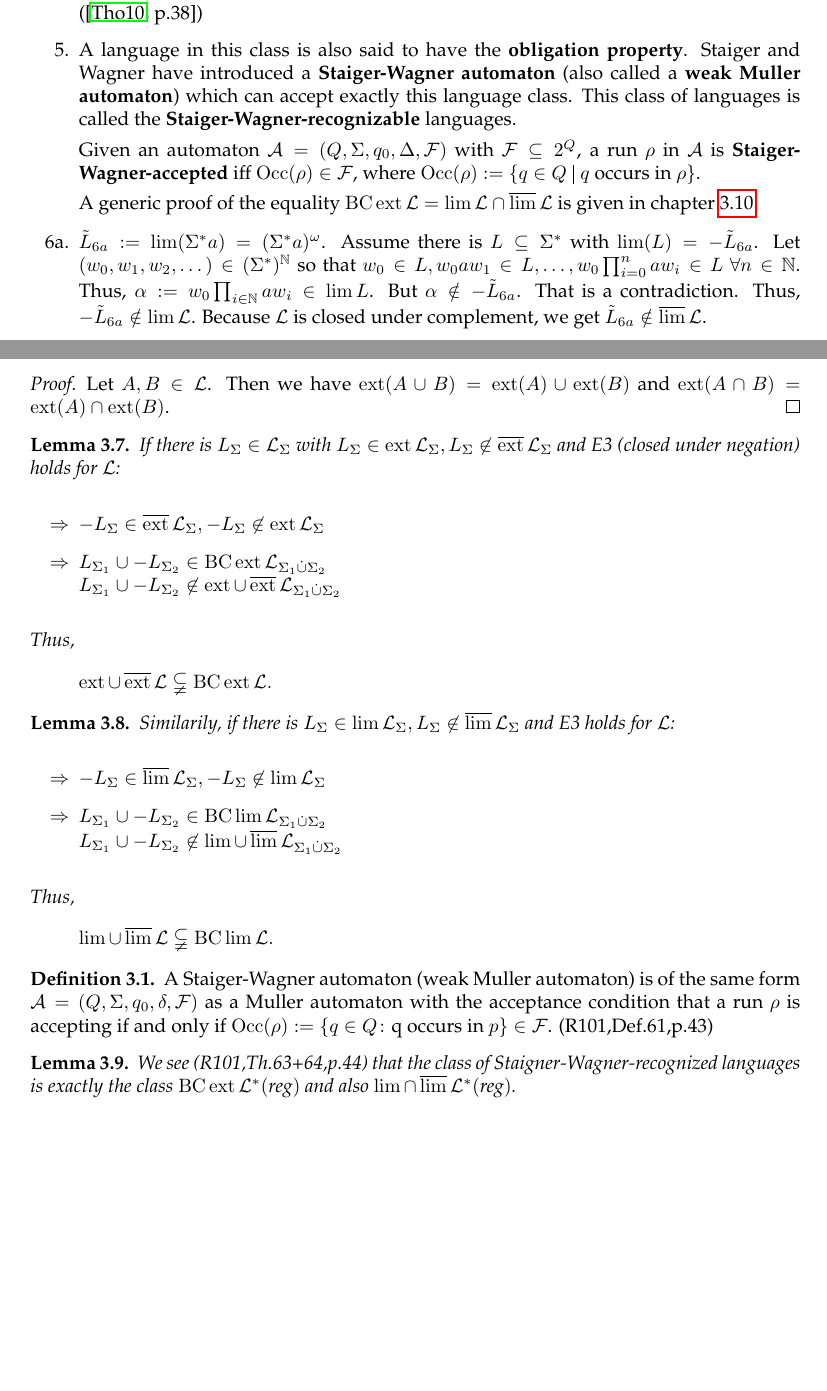
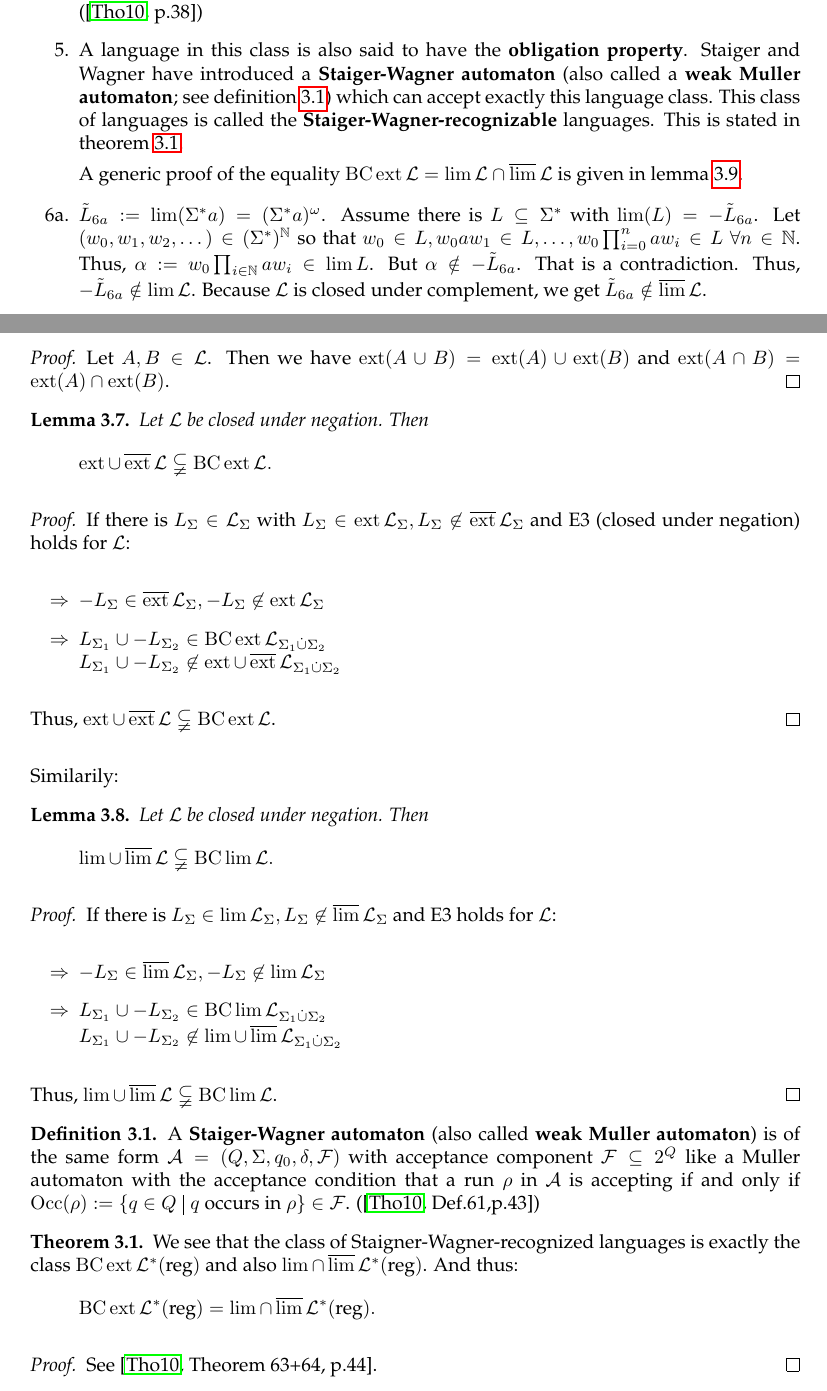
Before and after one commit to albertz/diplom-thesis-automata, a LaTeX document (index.tex, which reads generic-star-omega-results.tex, star-omega-ops.tex, texdefs.tex): two parts of pages 12 and 17 of 34, joined at a grey line, cut so that both start at the same text, the shorter picture padded with empty space. Compiled offline with pdfLaTeX.

Commit message:
more omega

```diff
--- a/generic-star-omega-results.tex
+++ b/generic-star-omega-results.tex
@@ -171,36 +171,50 @@ Let $A,B \in \Lang$. Then we have $\ext(A\cup B) = \ext(A) \cup \ext(B)$ and $\e
 
 %\subsection{$op \cup \overline{op} \subsetneqq \BC op$}
 \begin{lemma}
+Let $\Lang$ be closed under negation. Then
+\[ \ext \cup \dext \Lang \subsetneqq \BC \ext \Lang . \]
+\begin{proof}
 If there is $L_\Sigma \in \Lang_\Sigma$ with $L_\Sigma \in \ext \Lang_\Sigma, L_\Sigma \not\in \dext \Lang_\Sigma$ and E3 (closed under negation) holds for $\Lang$:
 \begin{itemize}
 \item[$\Rightarrow$] $-L_\Sigma \in \dext \Lang_\Sigma, -L_\Sigma \not\in \ext \Lang_\Sigma$
 \item[$\Rightarrow$] $L_{\Sigma_1} \cup -L_{\Sigma_2} \in \BC \ext \Lang_{\Sigma_1 \dot{\cup} \Sigma_2}$ \newline
 $L_{\Sigma_1} \cup -L_{\Sigma_2} \not\in \ext \cup \dext \Lang_{\Sigma_1 \dot{\cup} \Sigma_2}$
 \end{itemize}
-Thus,
-\[ \ext \cup \dext \Lang \subsetneqq \BC \ext \Lang . \]
+Thus, $ \ext \cup \dext \Lang \subsetneqq \BC \ext \Lang$.
+\end{proof}
 \end{lemma}
 
+Similarily:
+
 \begin{lemma}
-Similarily, if there is $L_\Sigma \in \lim \Lang_\Sigma, L_\Sigma \not\in \dlim \Lang_\Sigma$ and E3 holds for $\Lang$:
+Let $\Lang$ be closed under negation. Then
+\[ \lim \cup \dlim \Lang \subsetneqq \BC \lim \Lang . \]
+\begin{proof}
+If there is $L_\Sigma \in \lim \Lang_\Sigma, L_\Sigma \not\in \dlim \Lang_\Sigma$ and E3 holds for $\Lang$:
 \begin{itemize}
 \item[$\Rightarrow$] $-L_\Sigma \in \dlim \Lang_\Sigma, -L_\Sigma \not\in \lim \Lang_\Sigma$
 \item[$\Rightarrow$] $L_{\Sigma_1} \cup -L_{\Sigma_2} \in \BC \lim \Lang_{\Sigma_1 \dot{\cup} \Sigma_2}$ \newline
 $L_{\Sigma_1} \cup -L_{\Sigma_2} \not\in \lim \cup \dlim \Lang_{\Sigma_1 \dot{\cup} \Sigma_2}$
 \end{itemize}
-Thus,
-\[ \lim \cup \dlim \Lang \subsetneqq \BC \lim \Lang . \]
+Thus, $ \lim \cup \dlim \Lang \subsetneqq \BC \lim \Lang $.
+\end{proof}
 \end{lemma}
 
 %\subsection{$\BC \ext = \lim \cap \dlim$}
 \begin{mydef}
-A Staiger-Wagner automaton (weak Muller automaton) is of the same form $\A = (Q,\Sigma,q_0,\delta,\F)$ as a Muller automaton with the acceptance condition that a run $\rho$ is accepting if and only if $\Occ(\rho) := \Set{q \in Q \colon \text{q occurs in } p} \in \F$.  (R101,Def.61,p.43)
+\label{def:staiger-wagner}
+A \defword{Staiger-Wagner automaton} (also called \defword{weak Muller automaton}) is of the same form $\A = (Q,\Sigma,q_0,\delta,\F)$ with acceptance component $\F \subseteq 2^Q$ like a Muller automaton with the acceptance condition that a run $\rho$ in $\A$ is accepting if and only if $\Occ(\rho) := \Set{q \in Q}{\text{$q$ occurs in $\rho$}} \in \F$.  (\cite[Def.61,p.43]{InfCompR101})
 \end{mydef}
 
-\begin{lemma}
+\begin{theorem}
+\label{thm:staiger-wagner}
 %S405:
-We see (R101,Th.63+64,p.44) that the class of Staigner-Wagner-recognized languages is exactly the class $\BC \ext \Langreg$ and also $\lim \cap \dlim \Langreg$.
-\end{lemma}
+We see that the class of Staigner-Wagner-recognized languages is exactly the class $\BC \ext \Langreg$ and also $\lim \cap \dlim \Langreg$. And thus:
+\[ \BC \ext \Langreg = \lim \cap \dlim \Langreg . \]
+\begin{proof}
+See \cite[Theorem 63+64, p.44]{InfCompR101}.
+\end{proof}
+\end{theorem}
 
 We are now formulating a more general and direct proof for the $\BC \ext \Lang = \lim \cap \dlim \Lang$ equality without Staiger-Wagner-automata (where some of the ideas are loosely based on (R101,Th.63+64,p.44)).
 
--- a/star-omega-ops.tex
+++ b/star-omega-ops.tex
@@ -123,11 +123,11 @@ and we have the additional properties
 
 \item[5.]
 %S405 / Staigner-Wagner-recognizable
-A language in this class is also said to have the \defword{obligation property}. Staiger and Wagner have introduced a \defword{Staiger-Wagner automaton} (also called a \defword{weak Muller automaton}) which can accept exactly this language class. This class of languages is called the \defword{Staiger-Wagner-recognizable} languages.
+A language in this class is also said to have the \defword{obligation property}. Staiger and Wagner have introduced a \defword{Staiger-Wagner automaton} (also called a \defword{weak Muller automaton}; see definition \ref{def:staiger-wagner}) which can accept exactly this language class. This class of languages is called the \defword{Staiger-Wagner-recognizable} languages. This is stated in theorem \ref{thm:staiger-wagner}.
 
-Given an automaton $\A = (Q,\Sigma,q_0,\Delta,\F)$ with $\F \subseteq 2^Q$, a run $\rho$ in $\A$ is \defword{Staiger-Wagner-accepted} iff $\Occ(\rho) \in \F$, where $\Occ(\rho) := \Set{q \in Q}{\text{$q$ occurs in $\rho$}}$.
+%Given an automaton $\A = (Q,\Sigma,q_0,\Delta,\F)$ with $\F \subseteq 2^Q$, a run $\rho$ in $\A$ is \defword{Staiger-Wagner-accepted} iff $\Occ(\rho) \in \F$, where $\Occ(\rho) := \Set{q \in Q}{\text{$q$ occurs in $\rho$}}$.
 
-A generic proof of the equality $\BC \ext \Lang = \lim \Lang \cap \dlim \Lang$ is given in chapter \ref{gen:staiger-wagner}.
+A generic proof of the equality $\BC \ext \Lang = \lim \Lang \cap \dlim \Lang$ is given in lemma \ref{gen:staiger-wagner}.
 
 \item[6a.] $\tilde{L}_{6a} := \lim(\Sigma^* a) = (\Sigma^* a)^\omega$. Assume there is $L \subseteq \Sigma^*$ with $\lim(L) = -\tilde{L}_{6a}$. Let $(w_0,w_1,w_2,\dotsc) \in (\Sigma^*)^\N$ so that $w_0 \in L, w_0 a w_1 \in L, \dotsc, w_0 \prod_{i=0}^n a w_i \in L \ \forall n \in \N$. Thus, $\alpha := w_0 \prod_{i \in \N} a w_i \in \lim L$. But $\alpha \notin -\tilde{L}_{6a}$. That is a contradiction. Thus, $-\tilde{L}_{6a} \notin \lim \Lang$. Because $\Lang$ is closed under complement, we get $\tilde{L}_{6a} \notin \dlim \Lang$.
 \item[6b.] Analog to 6a with $\tilde{L}_{6b} := -\tilde{L}_{6a}$.
--- a/texdefs.tex
+++ b/texdefs.tex
@@ -12,6 +12,7 @@
 \theoremstyle{definition}\newtheorem{mydef}{Definition}[section]
 \theoremstyle{plain}\newtheorem{lemma}{Lemma}[section]
 \theoremstyle{definition}\newtheorem{algo}{Algorithm}[section]
+\newtheorem{theorem}{Theorem}[section]
 
 \newcommand{\K}{\mathcal{K}}
 \newcommand{\Reg}{\text{Reg}}
```
Also changed, not shown: index.pdf, generic-star-omega-results.tex (4 more changed lines).
